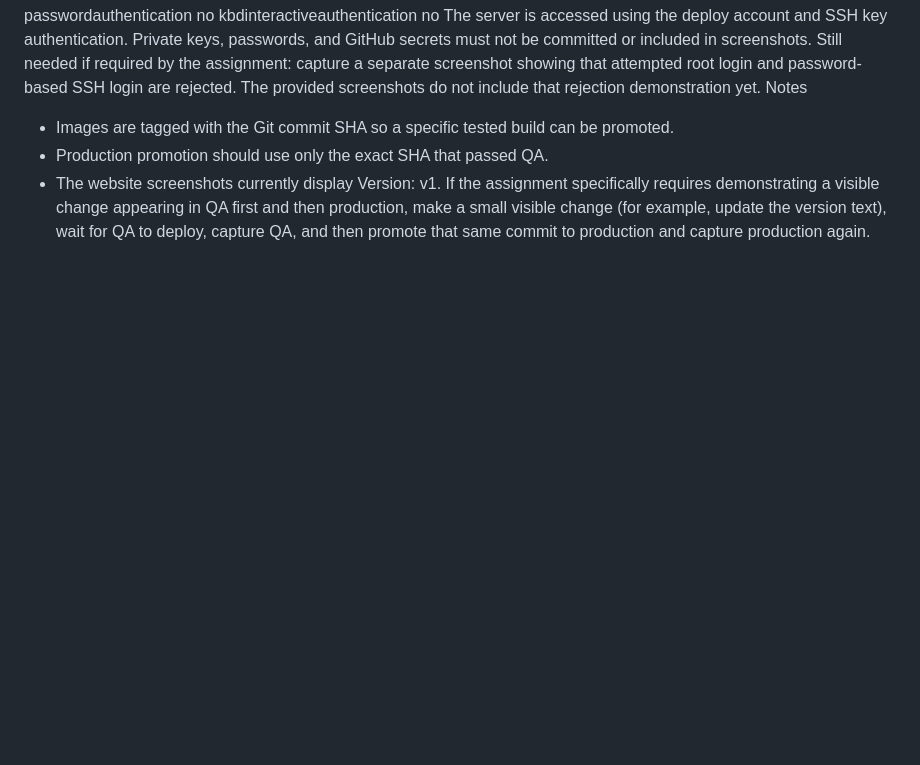
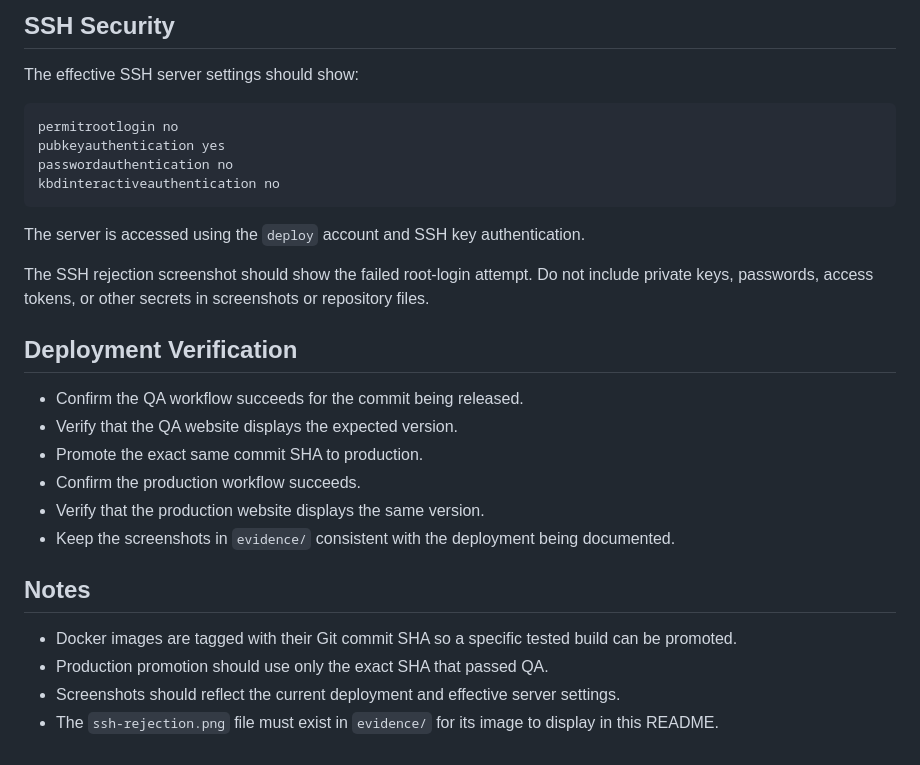
Before and after one commit to jyb4/jyb-deployment, a Markdown page: README.md, the part around one of its changes. Drawn GitHub-style; blank space fills up the shorter version.

````diff
--- a/README.md
+++ b/README.md
@@ -45,10 +67,30 @@ The captured effective SSH settings show:
+## SSH Security
+
+The effective SSH server settings should show:
+
+```text
 permitrootlogin no
 pubkeyauthentication yes
 passwordauthentication no
 kbdinteractiveauthentication no
-The server is accessed using the deploy account and SSH key authentication. Private keys, passwords, and GitHub secrets must not be committed or included in screenshots.
-Still needed if required by the assignment: capture a separate screenshot showing that attempted root login and password-based SSH login are rejected. The provided screenshots do not include that rejection demonstration yet.
-Notes
-- Images are tagged with the Git commit SHA so a specific tested build can be promoted.
+```
+
+The server is accessed using the `deploy` account and SSH key authentication.
+
+The SSH rejection screenshot should show the failed root-login attempt. Do not include private keys, passwords, access tokens, or other secrets in screenshots or repository files.
+
+## Deployment Verification
+
+- Confirm the QA workflow succeeds for the commit being released.
+- Verify that the QA website displays the expected version.
+- Promote the exact same commit SHA to production.
+- Confirm the production workflow succeeds.
+- Verify that the production website displays the same version.
+- Keep the screenshots in `evidence/` consistent with the deployment being documented.
+
+## Notes
+
+- Docker images are tagged with their Git commit SHA so a specific tested build can be promoted.
 - Production promotion should use only the exact SHA that passed QA.
-- The website screenshots currently display Version: v1. If the assignment specifically requires demonstrating a visible change appearing in QA first and then production, make a small visible change (for example, update the version text), wait for QA to deploy, capture QA, and then promote that same commit to production and capture production again.
+- Screenshots should reflect the current deployment and effective server settings.
+- The `ssh-rejection.png` file must exist in `evidence/` for its image to display in this README.
````
Also changed, not shown: other parts of README.md (+56 -34 lines).
